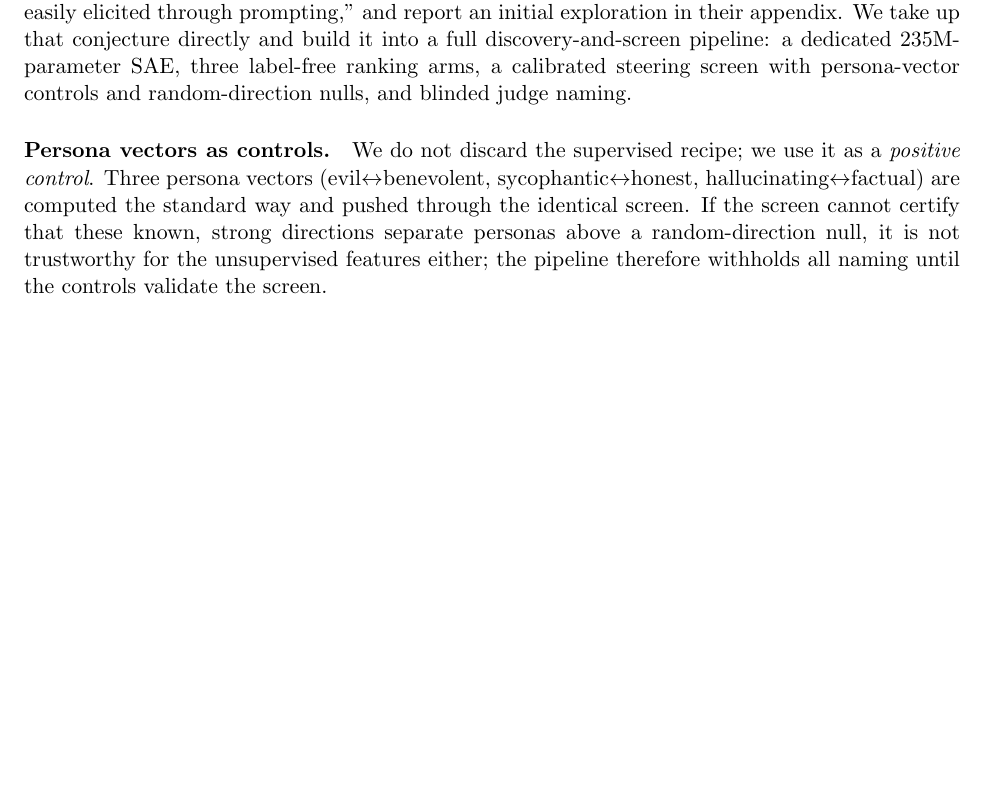
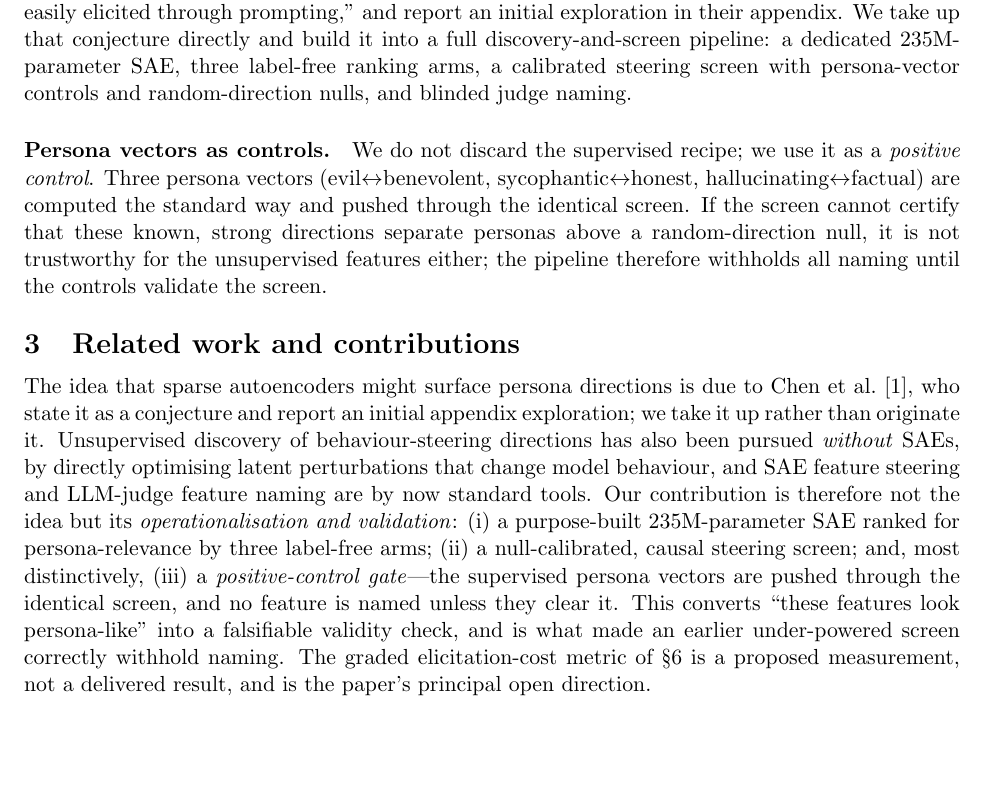
Before and after one commit to RaphaelKhalid/autolabs, a LaTeX paper (research/experiment-003c/paper/persona-directions.tex): part of page 2 of 4 before the commit and part of page 2 of 5 after it, cut so that both start at the same text, the shorter picture padded with empty space. Compiled offline with pdfLaTeX.

Commit message:
3C paper: add Related work & contributions section (positions vs Chen et al. Appendix M; names the positive-control-gate as the methodological novelty)

```diff
--- a/research/experiment-003c/paper/persona-directions.tex
+++ b/research/experiment-003c/paper/persona-directions.tex
@@ -110,6 +110,23 @@ through the identical screen. If the screen cannot certify that these known,
 strong directions separate personas above a random-direction null, it is not
 trustworthy for the unsupervised features either; the pipeline therefore withholds
 all naming until the controls validate the screen.
+
+\section{Related work and contributions}
+The idea that sparse autoencoders might surface persona directions is due to
+\citet{chen2025persona}, who state it as a conjecture and report an initial
+appendix exploration; we take it up rather than originate it. Unsupervised
+discovery of behaviour-steering directions has also been pursued \emph{without}
+SAEs, by directly optimising latent perturbations that change model behaviour, and
+SAE feature steering and LLM-judge feature naming are by now standard tools. Our
+contribution is therefore not the idea but its \emph{operationalisation and
+validation}: (i) a purpose-built $235$M-parameter SAE ranked for persona-relevance
+by three label-free arms; (ii) a null-calibrated, causal steering screen; and, most
+distinctively, (iii) a \emph{positive-control gate}---the supervised persona vectors
+are pushed through the identical screen, and no feature is named unless they clear
+it. This converts ``these features look persona-like'' into a falsifiable validity
+check, and is what made an earlier under-powered screen correctly withhold naming.
+The graded elicitation-cost metric of \S\ref{sec:disc} is a proposed measurement,
+not a delivered result, and is the paper's principal open direction.
 
 \section{Method}
 The pipeline runs in one process on \texttt{Qwen2.5-7B-Instruct}, hooking the
```
